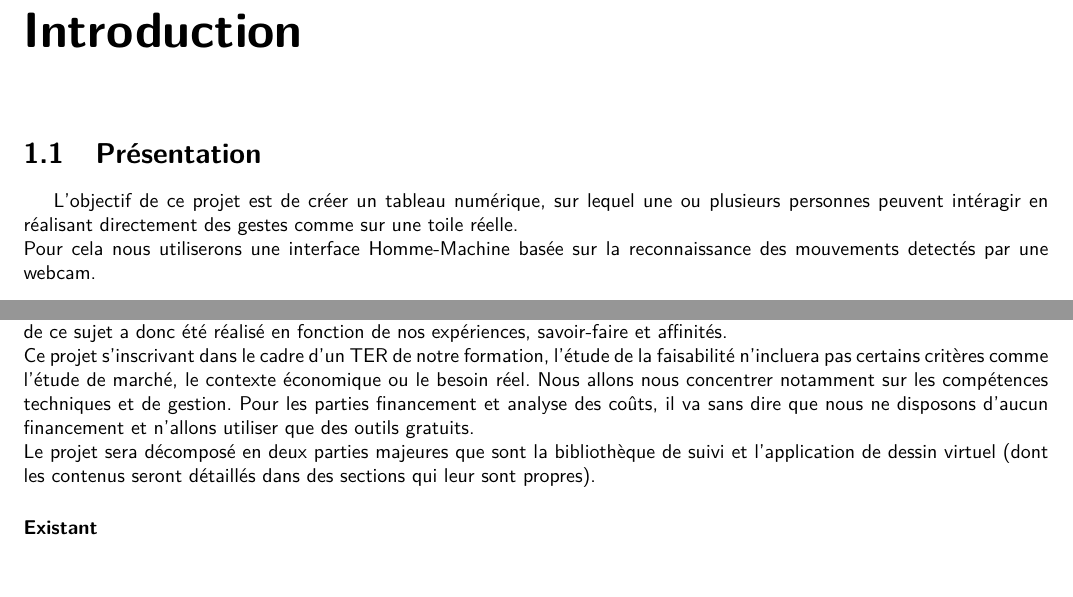
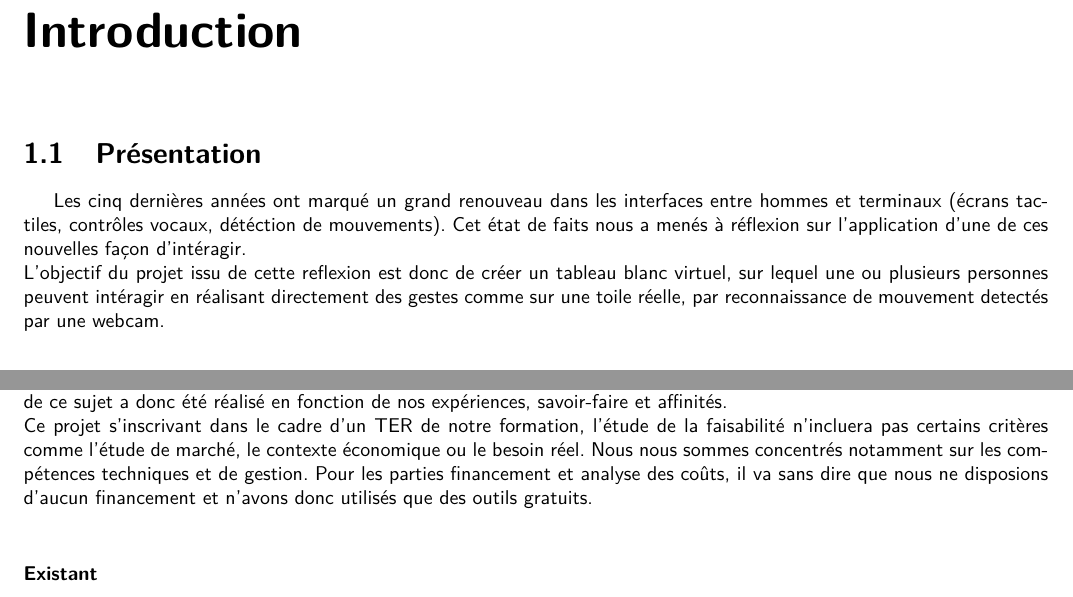
Before and after one commit to kbollini/dessin-realite-augmentee, a LaTeX document (documents/rapport/rapport.tex): two parts of pages 5 and 7 of 22, joined at a grey line, cut so that both start at the same text, the shorter picture padded with empty space. Compiled offline with pdfLaTeX.

Commit message:
Ajouts, modifs tournures

```diff
--- a/documents/rapport/rapport.tex
+++ b/documents/rapport/rapport.tex
@@ -45,9 +45,8 @@
 	\newpage
 	\chapter{Introduction}
 		\section{Présentation}
-      %en pensez quoi? il faut qu'avec juste ces qq lignes, n'importe qui comprenne le sujet
-		L'objectif de ce projet est de créer un tableau numérique, sur lequel une ou plusieurs personnes peuvent intéragir en réalisant directement des gestes comme sur une toile réelle. \\
-		Pour cela nous utiliserons une interface Homme-Machine basée sur la reconnaissance des mouvements detectés par une webcam.
+		Les cinq dernières années ont marqué un grand renouveau dans les interfaces entre hommes et terminaux (écrans tactiles, contrôles vocaux, détéction de mouvements). Cet état de faits nous a menés à réflexion sur l'application d'une de ces nouvelles façon d'intéragir.\\
+		 L'objectif du projet issu de cette reflexion est donc de créer un tableau blanc virtuel, sur lequel une ou plusieurs personnes peuvent intéragir en réalisant directement des gestes comme sur une toile réelle, par reconnaissance de mouvement detectés par une webcam. \\
 
 		\begin{figure}[!h]
 			\centering
@@ -70,8 +71,7 @@
 		% TODO : expliquer si ça nous parait possible
 		Notre groupe ayant lui-même proposé ce sujet, celui-ci s'accorde parfaitement à nos formations et spécialités. Le choix de ce sujet a donc été réalisé en fonction de nos expériences, savoir-faire et affinités.\\
 Ce projet s'inscrivant dans le cadre d'un TER de notre formation, l'étude de la faisabilité n'incluera pas certains critères comme l'étude de marché, le contexte économique ou le besoin réel.
-Nous allons nous concentrer notamment sur les compétences techniques et de gestion. Pour les parties financement et analyse des coûts, il va sans dire que nous ne disposons d'aucun financement et n'allons utiliser que des outils gratuits. \\
-Le projet sera décomposé en deux parties majeures que sont la bibliothèque de suivi et l'application de dessin virtuel (dont les contenus seront détaillés dans des sections qui leur sont propres).
+Nous nous sommes concentrés notamment sur les compétences techniques et de gestion. Pour les parties financement et analyse des coûts, il va sans dire que nous ne disposions d'aucun financement et n'avons donc utilisés que des outils gratuits. \\
 
 		\subsubsection{Existant}
 		La vision par ordinateur et particulièrement le suivi d'objets, sont des domaines connus et pour lesquels il existe de nombreux travaux. Nous pouvons nous inspirer de certains de ces travaux afin de proposer des fonctionnalités plus pertinentes, éviter certains écueuils ou plus directement utiliser des outils existants comme la librairie OpenCV.\\
```
Also changed, not shown: documents/rapport/rapport.pdf, documents/rapport/rapport.tex (5 more changed lines).
